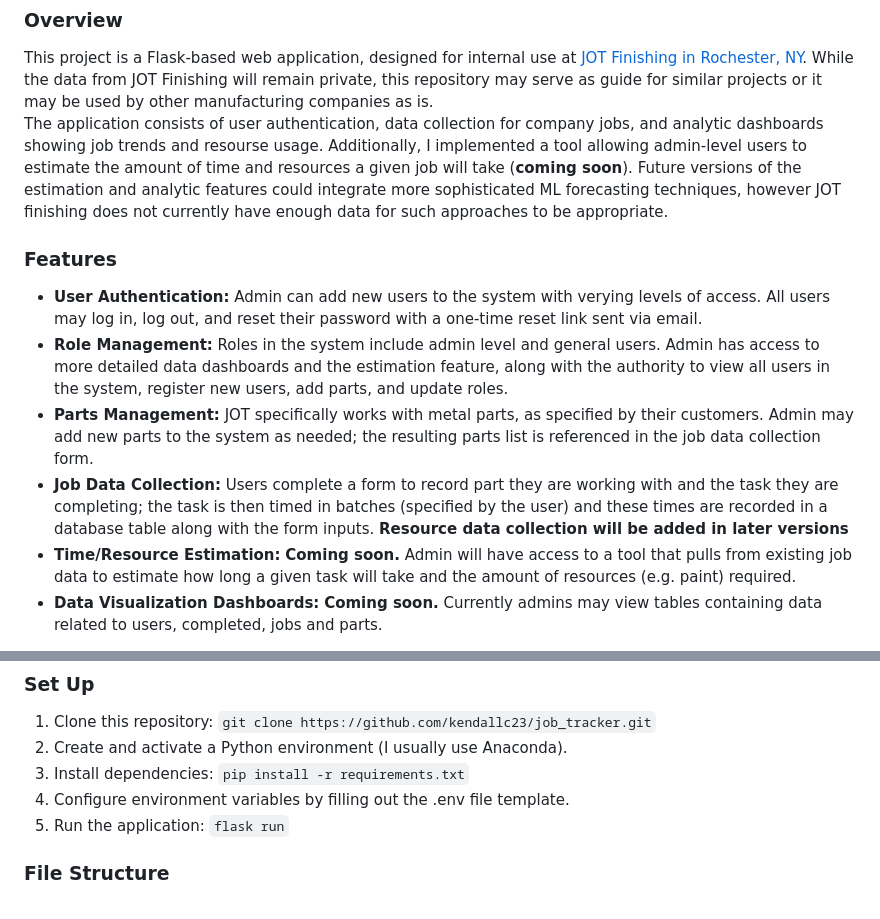
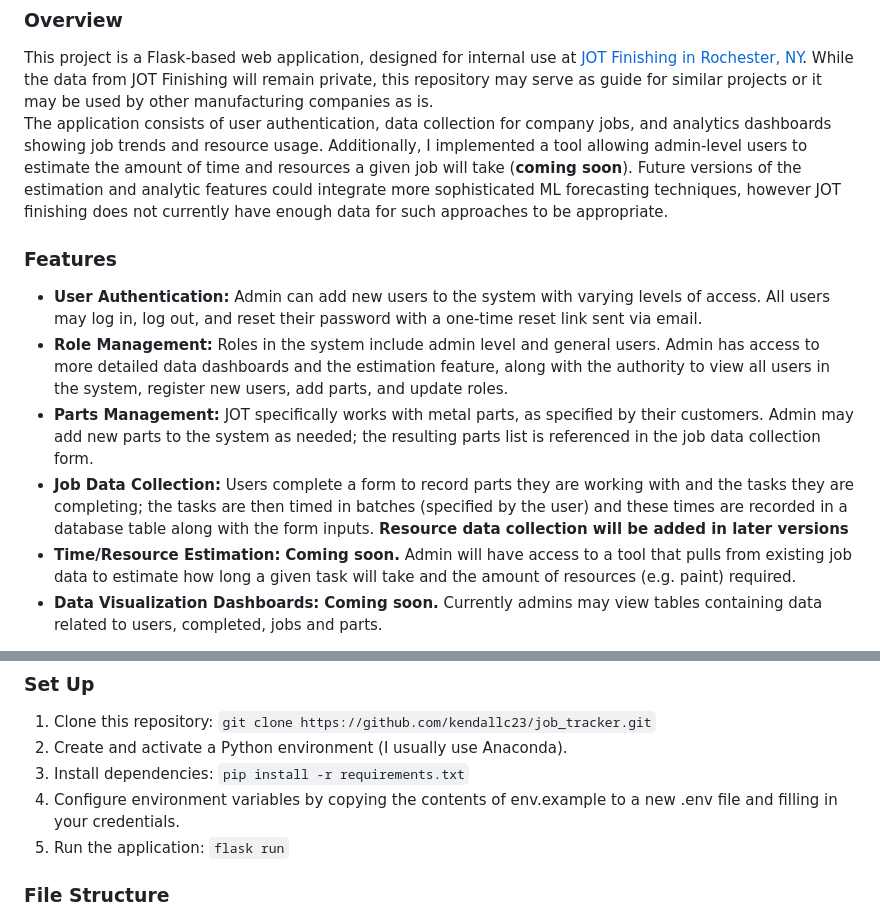
Before and after one commit to kendallc23/job_tracker, a Markdown page: README.md, 2 parts joined by grey strips. Rendered like a GitHub page.

````diff
--- a/README.md
+++ b/README.md
@@ -1,13 +1,13 @@
 # Job and Resource Tracking Application
 ### Overview
 This project is a Flask-based web application, designed for internal use at [JOT Finishing in Rochester, NY](https://www.mapquest.com/us/new-york/jot-finishing-413254536). While the data from JOT Finishing will remain private, this repository may serve as guide for similar projects or it may be used by other manufacturing companies as is.
-The application consists of user authentication, data collection for company jobs, and analytic dashboards showing job trends and resourse usage. Additionally, I implemented a tool allowing admin-level users to estimate the amount of time and resources a given job will take (**coming soon**). Future versions of the estimation and analytic features could integrate more sophisticated ML forecasting techniques, however JOT finishing does not currently have enough data for such approaches to be appropriate.
+The application consists of user authentication, data collection for company jobs, and analytics dashboards showing job trends and resource usage. Additionally, I implemented a tool allowing admin-level users to estimate the amount of time and resources a given job will take (**coming soon**). Future versions of the estimation and analytic features could integrate more sophisticated ML forecasting techniques, however JOT finishing does not currently have enough data for such approaches to be appropriate.
 
 ### Features
-- **User Authentication:** Admin can add new users to the system with verying levels of access. All users may log in, log out, and reset their password with a one-time reset link sent via email.
+- **User Authentication:** Admin can add new users to the system with varying levels of access. All users may log in, log out, and reset their password with a one-time reset link sent via email.
 - **Role Management:** Roles in the system include admin level and general users. Admin has access to more detailed data dashboards and the estimation feature, along with the authority to view all users in the system, register new users, add parts, and update roles.
 - **Parts Management:** JOT specifically works with metal parts, as specified by their customers. Admin may add new parts to the system as needed; the resulting parts list is referenced in the job data collection form.
-- **Job Data Collection:** Users complete a form to record part they are working with and the task they are completing; the task is then timed in batches (specified by the user) and these times are recorded in a database table along with the form inputs. **Resource data collection will be added in later versions**
+- **Job Data Collection:** Users complete a form to record parts they are working with and the tasks they are completing; the tasks are then timed in batches (specified by the user) and these times are recorded in a database table along with the form inputs. **Resource data collection will be added in later versions**
 - **Time/Resource Estimation:** **Coming soon.** Admin will have access to a tool that pulls from existing job data to estimate how long a given task will take and the amount of resources (e.g. paint) required.
 - **Data Visualization Dashboards:** **Coming soon.** Currently admins may view tables containing data related to users, completed, jobs and parts.
 
@@ -24,7 +24,7 @@ The application consists of user authentication, data collection for company job
 2. Create and activate a Python environment (I usually use Anaconda).
 3. Install dependencies:
    ``` pip install -r requirements.txt ```
-4. Configure environment variables by filling out the .env file template.
+4. Configure environment variables by copying the contents of env.example to a new .env file and filling in your credentials.
 5. Run the application:
    ```flask run```
 
````
